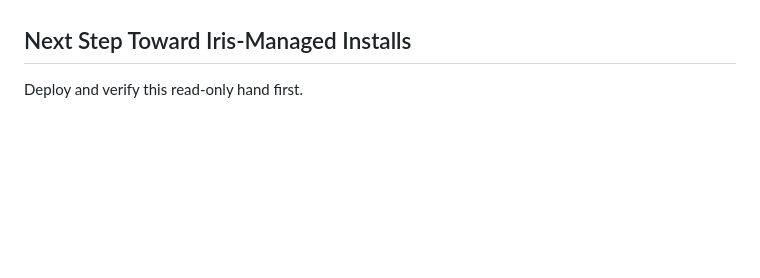
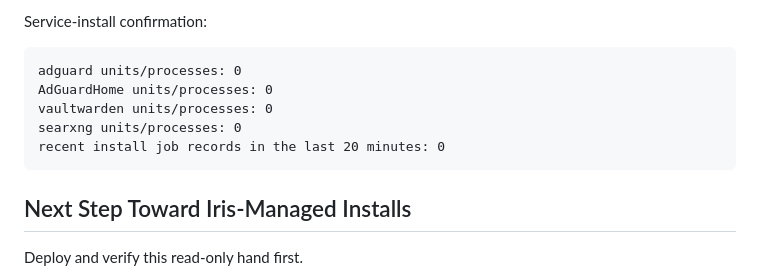
Before and after one commit to hippynurd/prism, a Markdown page: docs/PRISM_INSTALL_READINESS_HAND_20260516.md, the part around one of its changes. Drawn GitHub-style; blank space fills up the shorter version.

Commit message:
docs: record live install-readiness deployment

````diff
--- a/docs/PRISM_INSTALL_READINESS_HAND_20260516.md
+++ b/docs/PRISM_INSTALL_READINESS_HAND_20260516.md
@@ -254,3 +300,12 @@ Expected safety results:
+Service-install confirmation:
+
+```text
+adguard units/processes: 0
+AdGuardHome units/processes: 0
+vaultwarden units/processes: 0
+searxng units/processes: 0
+recent install job records in the last 20 minutes: 0
+```
 
 ## Next Step Toward Iris-Managed Installs
 
````
Also changed, not shown: other parts of docs/PRISM_INSTALL_READINESS_HAND_20260516.md (+80 -34 lines).
